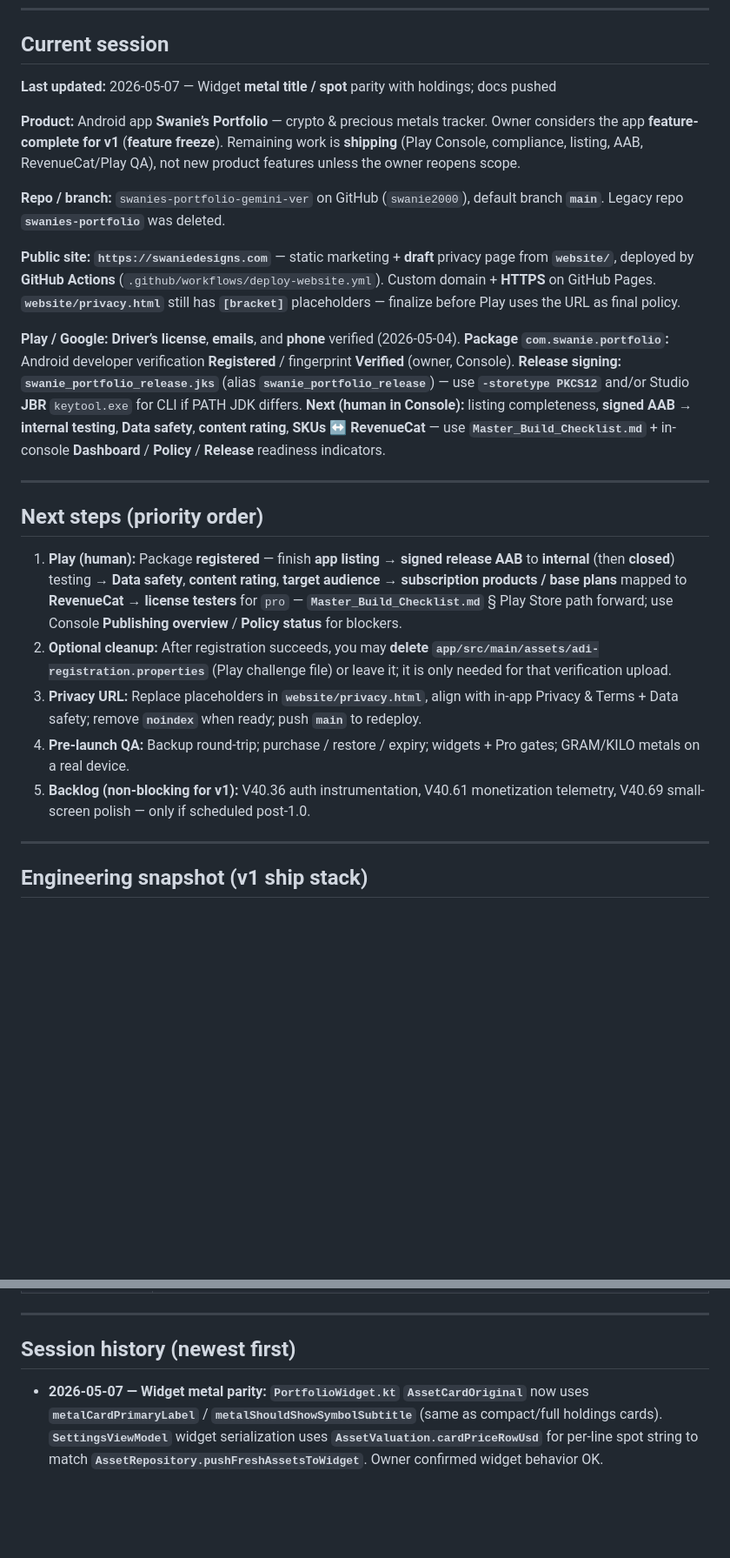
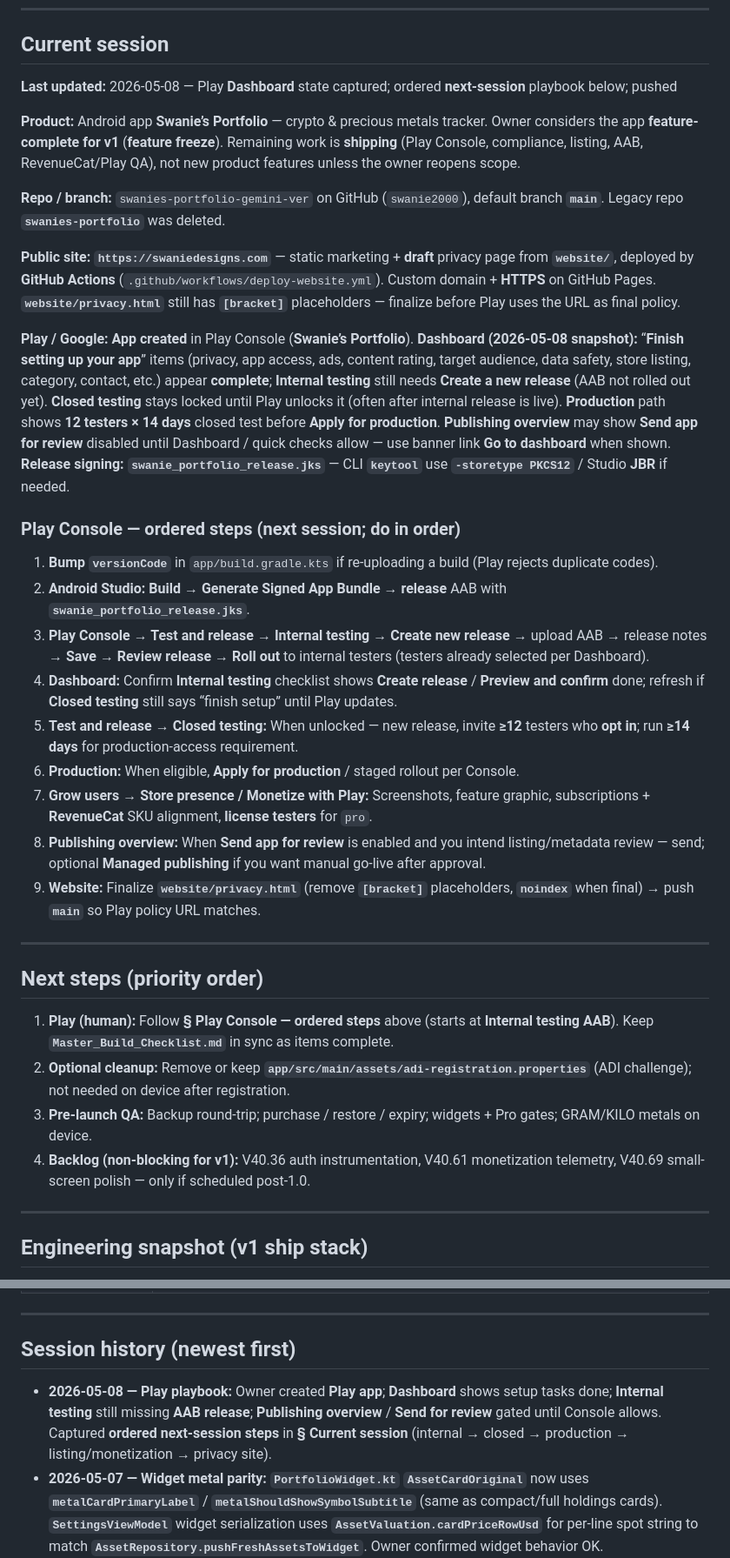
Before and after one commit to swanie2000/swanies-portfolio-gemini-ver, a Markdown page: docs/AI_HANDOFF.md, 2 parts joined by grey strips. Shown at 87% size. Rendered like a GitHub page; blank space fills up the shorter version.

Commit message:
Docs: handoff — Play Console ordered next steps (internal AAB onward)
Co-authored-by: Cursor <cursoragent@cursor.com>

```diff
--- a/docs/AI_HANDOFF.md
+++ b/docs/AI_HANDOFF.md
@@ -29,7 +29,7 @@ Do not lecture; a single nudge is enough. If they decline, respect that.
 
 ## Current session
 
-**Last updated:** 2026-05-07 — Widget **metal title / spot** parity with holdings; docs pushed
+**Last updated:** 2026-05-08 — Play **Dashboard** state captured; ordered **next-session** playbook below; pushed
 
 **Product:** Android app **Swanie’s Portfolio** — crypto & precious metals tracker. Owner considers the app **feature-complete for v1** (**feature freeze**). Remaining work is **shipping** (Play Console, compliance, listing, AAB, RevenueCat/Play QA), not new product features unless the owner reopens scope.
 
@@ -37,17 +37,28 @@ Do not lecture; a single nudge is enough. If they decline, respect that.
 
 **Public site:** **`https://swaniedesigns.com`** — static marketing + **draft** privacy page from **`website/`**, deployed by **GitHub Actions** (`.github/workflows/deploy-website.yml`). Custom domain + **HTTPS** on GitHub Pages. **`website/privacy.html`** still has **`[bracket]`** placeholders — finalize before Play uses the URL as final policy.
 
-**Play / Google:** **Driver’s license**, **emails**, and **phone** verified (2026-05-04). **Package `com.swanie.portfolio`:** Android developer verification **Registered** / fingerprint **Verified** (owner, Console). **Release signing:** **`swanie_portfolio_release.jks`** (alias **`swanie_portfolio_release`**) — use **`-storetype PKCS12`** and/or Studio **JBR** `keytool.exe` for CLI if PATH JDK differs. **Next (human in Console):** listing completeness, **signed AAB → internal testing**, **Data safety**, **content rating**, **SKUs ↔ RevenueCat** — use **`Master_Build_Checklist.md`** + in-console **Dashboard** / **Policy** / **Release** readiness indicators.
+**Play / Google:** **App created** in Play Console (**Swanie’s Portfolio**). **Dashboard (2026-05-08 snapshot):** “**Finish setting up your app**” items (privacy, app access, ads, content rating, target audience, data safety, store listing, category, contact, etc.) appear **complete**; **Internal testing** still needs **Create a new release** (AAB not rolled out yet). **Closed testing** stays locked until Play unlocks it (often after internal release is live). **Production** path shows **12 testers × 14 days** closed test before **Apply for production**. **Publishing overview** may show **Send app for review** disabled until Dashboard / quick checks allow — use banner link **Go to dashboard** when shown. **Release signing:** **`swanie_portfolio_release.jks`** — CLI **`keytool`** use **`-storetype PKCS12`** / Studio **JBR** if needed.
+
+### Play Console — ordered steps (next session; do in order)
+
+1. **Bump `versionCode`** in `app/build.gradle.kts` if re-uploading a build (Play rejects duplicate codes).
+2. **Android Studio:** **Build → Generate Signed App Bundle** → **release** AAB with **`swanie_portfolio_release.jks`**.
+3. **Play Console → Test and release → Internal testing → Create new release** → upload AAB → release notes → **Save** → **Review release** → **Roll out** to internal testers (testers already selected per Dashboard).
+4. **Dashboard:** Confirm **Internal testing** checklist shows **Create release** / **Preview and confirm** done; refresh if **Closed testing** still says “finish setup” until Play updates.
+5. **Test and release → Closed testing:** When unlocked — new release, invite **≥12** testers who **opt in**; run **≥14 days** for production-access requirement.
+6. **Production:** When eligible, **Apply for production** / staged rollout per Console.
+7. **Grow users → Store presence / Monetize with Play:** Screenshots, feature graphic, subscriptions + **RevenueCat** SKU alignment, **license testers** for `pro`.
+8. **Publishing overview:** When **Send app for review** is enabled and you intend listing/metadata review — send; optional **Managed publishing** if you want manual go-live after approval.
+9. **Website:** Finalize **`website/privacy.html`** (remove **`[bracket]`** placeholders, **`noindex`** when final) → push **`main`** so Play policy URL matches.
 
 ---
 
 ## Next steps (priority order)
 
-1. **Play (human):** Package **registered** — finish **app listing** → **signed release AAB** to **internal** (then **closed**) testing → **Data safety**, **content rating**, **target audience** → **subscription products / base plans** mapped to **RevenueCat** → **license testers** for `pro` — **`Master_Build_Checklist.md`** § Play Store path forward; use Console **Publishing overview** / **Policy status** for blockers.
-2. **Optional cleanup:** After registration succeeds, you may **delete** **`app/src/main/assets/adi-registration.properties`** (Play challenge file) or leave it; it is only needed for that verification upload.
-3. **Privacy URL:** Replace placeholders in **`website/privacy.html`**, align with in-app Privacy & Terms + Data safety; remove **`noindex`** when ready; push **`main`** to redeploy.
-4. **Pre-launch QA:** Backup round-trip; purchase / restore / expiry; widgets + Pro gates; GRAM/KILO metals on a real device.
-5. **Backlog (non-blocking for v1):** V40.36 auth instrumentation, V40.61 monetization telemetry, V40.69 small-screen polish — only if scheduled post-1.0.
+1. **Play (human):** Follow **§ Play Console — ordered steps** above (starts at **Internal testing AAB**). Keep **`Master_Build_Checklist.md`** in sync as items complete.
+2. **Optional cleanup:** Remove or keep **`app/src/main/assets/adi-registration.properties`** (ADI challenge); not needed on device after registration.
+3. **Pre-launch QA:** Backup round-trip; purchase / restore / expiry; widgets + Pro gates; GRAM/KILO metals on device.
+4. **Backlog (non-blocking for v1):** V40.36 auth instrumentation, V40.61 monetization telemetry, V40.69 small-screen polish — only if scheduled post-1.0.
 
 ---
 
@@ -82,6 +93,7 @@ Do not lecture; a single nudge is enough. If they decline, respect that.
 
 ## Session history (newest first)
 
+- **2026-05-08 — Play playbook:** Owner created **Play app**; **Dashboard** shows setup tasks done; **Internal testing** still missing **AAB release**; **Publishing overview** / **Send for review** gated until Console allows. Captured **ordered next-session steps** in **§ Current session** (internal → closed → production → listing/monetization → privacy site).
 - **2026-05-07 — Widget metal parity:** **`PortfolioWidget.kt`** **`AssetCardOriginal`** now uses **`metalCardPrimaryLabel`** / **`metalShouldShowSymbolSubtitle`** (same as compact/full holdings cards). **`SettingsViewModel`** widget serialization uses **`AssetValuation.cardPriceRowUsd`** for per-line spot string to match **`AssetRepository.pushFreshAssetsToWidget`**. Owner confirmed widget behavior OK.
 - **2026-05-05 — Release signing closure:** Confirmed **`swanie_portfolio_release.jks`** unlocks with **`keytool`**; **`app\release\app-release.aab`** signer **SHA256** matches keystore (release path aligned with Play’s separate **debug** package-registration proof). Noted **`keytool -storetype PKCS12`** / Studio **JBR** vs PATH JDK for future CLI checks. Owner pausing for the day.
 - **2026-05-04 (EOD) — Package name registration:** Play **Android developer verification** — eligible cert was **debug** SHA-256 (not new release `.jks`). Added **`adi-registration.properties`** under **`app/src/main/assets/`**, removed bogus **`androidTest`** duplicate **`test holding file.kt`** that blocked **`assembleDebug`**. Owner **submitted** registration; Console **In review**. Release keystore path: **`AndroidStudioProjects\Android-Signing\swanie_portfolio_release.jks`**.
```
Also changed, not shown: Master_Build_Checklist.md (+12 -7 lines), Narrative_Log.md (+6 -0 lines).
